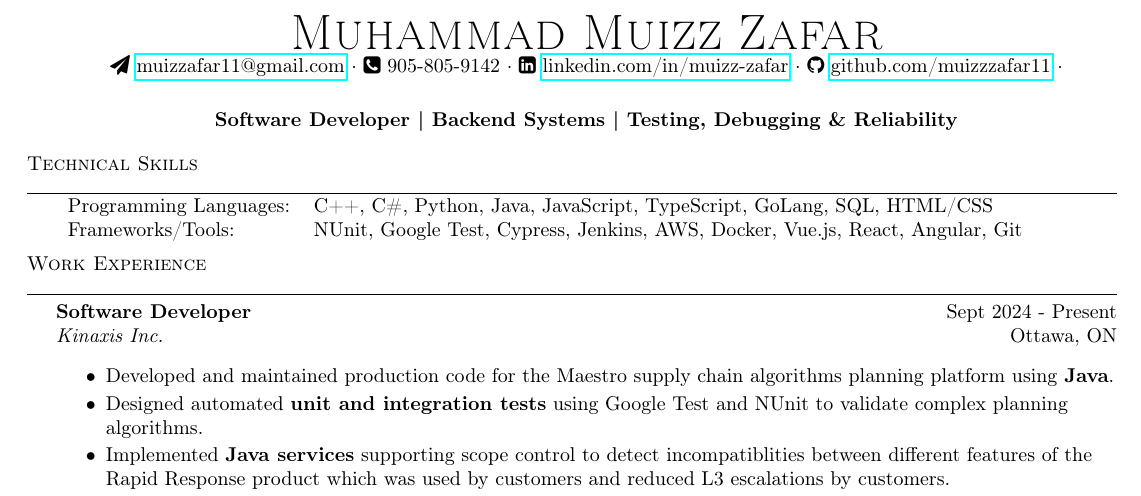
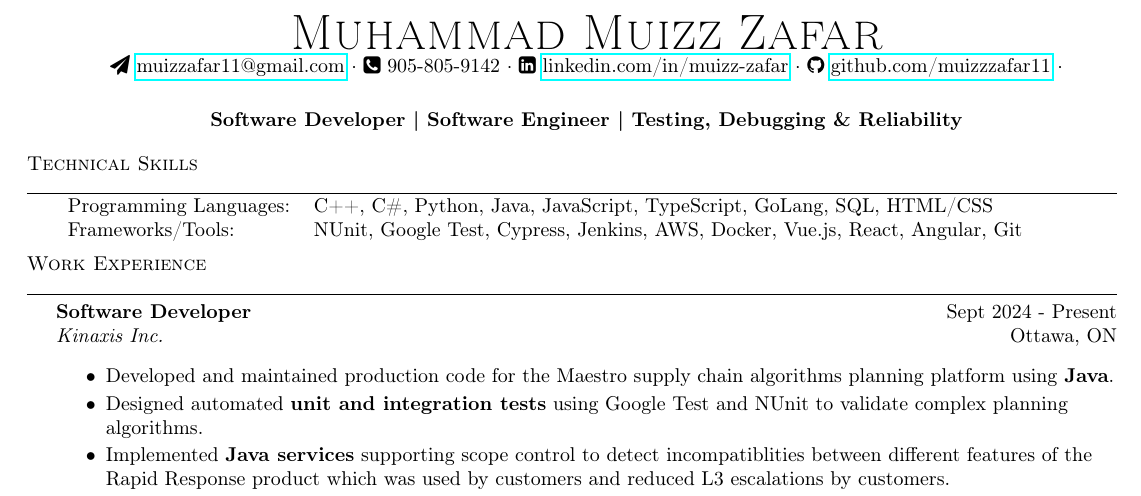
Before and after one commit to muizzzafar11/Resume, a LaTeX CV (Resume.tex): part of the page, cut so that both start at the same text. Compiled offline with pdfLaTeX.

Commit message:
initial commit

```diff
--- a/Resume.tex
+++ b/Resume.tex
@@ -37,7 +37,7 @@
 
 \vspace{-5pt}
 \begin{center}
-\textbf{Software Developer | Backend Systems | Testing, Debugging \& Reliability}
+\textbf{Software Developer | Software Engineer | Testing, Debugging \& Reliability}
 \end{center}
 
 %==== Skills ====%
```
Also changed, not shown: Resume.pdf, 3 other files.
